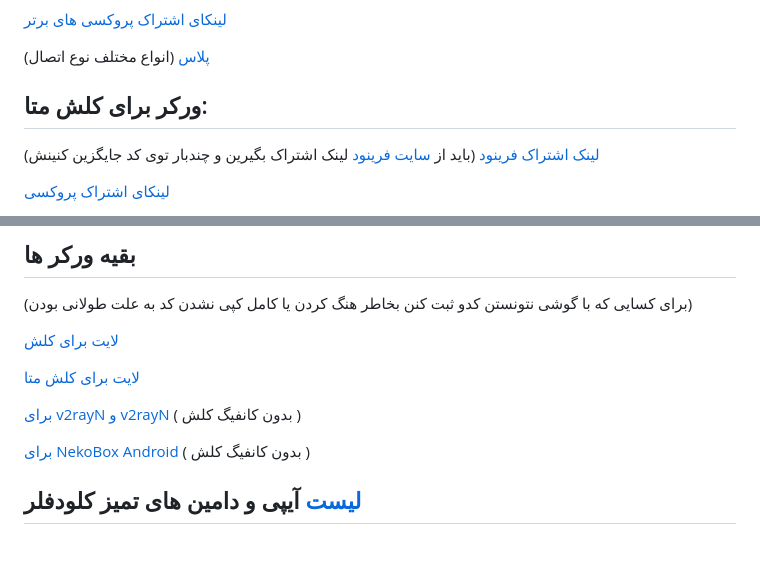
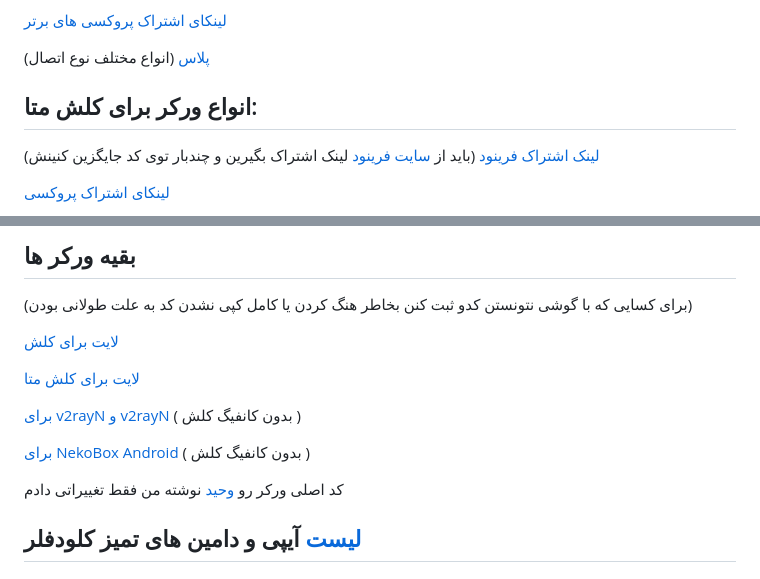
Before and after one commit to coldwater-10/clash_rules, a Markdown page: README.md, 2 parts joined by grey strips. Drawn GitHub-style; blank space fills up the shorter version.

```diff
--- a/README.md
+++ b/README.md
@@ -11,7 +11,7 @@
 
 [پلاس](https://raw.githubusercontent.com/coldwater-10/clash_rules/main/clash-plus-sub-worker.js) (انواع مختلف نوع اتصال)
 
-## ورکر برای کلش متا:
+## انواع ورکر برای کلش متا:
 [لینک اشتراک فرینود](https://github.com/coldwater-10/clash_rules/blob/main/freenodemeta-sub-worker.js)
 (باید از [سایت فرینود](https://getafreenode.com/?inviter=82060F61-1C03-418D-99D4-D555CECB2FF4) لینک اشتراک بگیرین و چندبار توی کد جایگزین کنینش)
 
@@ -35,6 +35,8 @@
 
 [برای NekoBox Android](https://github.com/coldwater-10/clash_rules/blob/main/nekobox-sub-worker.js) ( بدون کانفیگ کلش )
 
+کد اصلی ورکر رو [وحید](https://github.com/vfarid) نوشته من فقط تغییراتی دادم
+
 ## [لیست](https://github.com/coldwater-10/clash_rules/blob/main/List%20of%20clean%20IPs.txt) آیپی و دامین های تمیز کلودفلر
 
 
```
